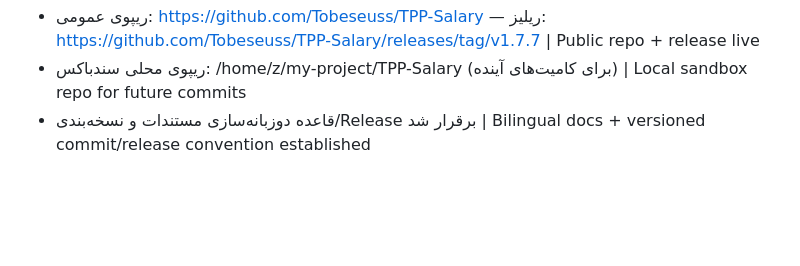
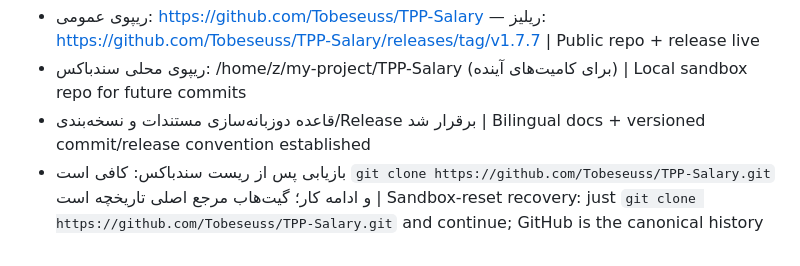
Before and after one commit to Tobeseuss/TPP-Salary, a Markdown page: worklog.md, the part around the change. Rendered like a GitHub page; blank space fills up the shorter version.

Commit message:
docs(worklog): sandbox-reset recovery note (fa+en)

```diff
--- a/worklog.md
+++ b/worklog.md
@@ -627,3 +627,4 @@ Stage Summary:
 - ریپوی عمومی: https://github.com/Tobeseuss/TPP-Salary — ریلیز: https://github.com/Tobeseuss/TPP-Salary/releases/tag/v1.7.7 | Public repo + release live
 - ریپوی محلی سندباکس: /home/z/my-project/TPP-Salary (برای کامیت‌های آینده) | Local sandbox repo for future commits
 - قاعده دوزبانه‌سازی مستندات و نسخه‌بندی/Release برقرار شد | Bilingual docs + versioned commit/release convention established
+- بازیابی پس از ریست سندباکس: کافی است `git clone https://github.com/Tobeseuss/TPP-Salary.git` و ادامه کار؛ گیت‌هاب مرجع اصلی تاریخچه است | Sandbox-reset recovery: just `git clone https://github.com/Tobeseuss/TPP-Salary.git` and continue; GitHub is the canonical history
```
